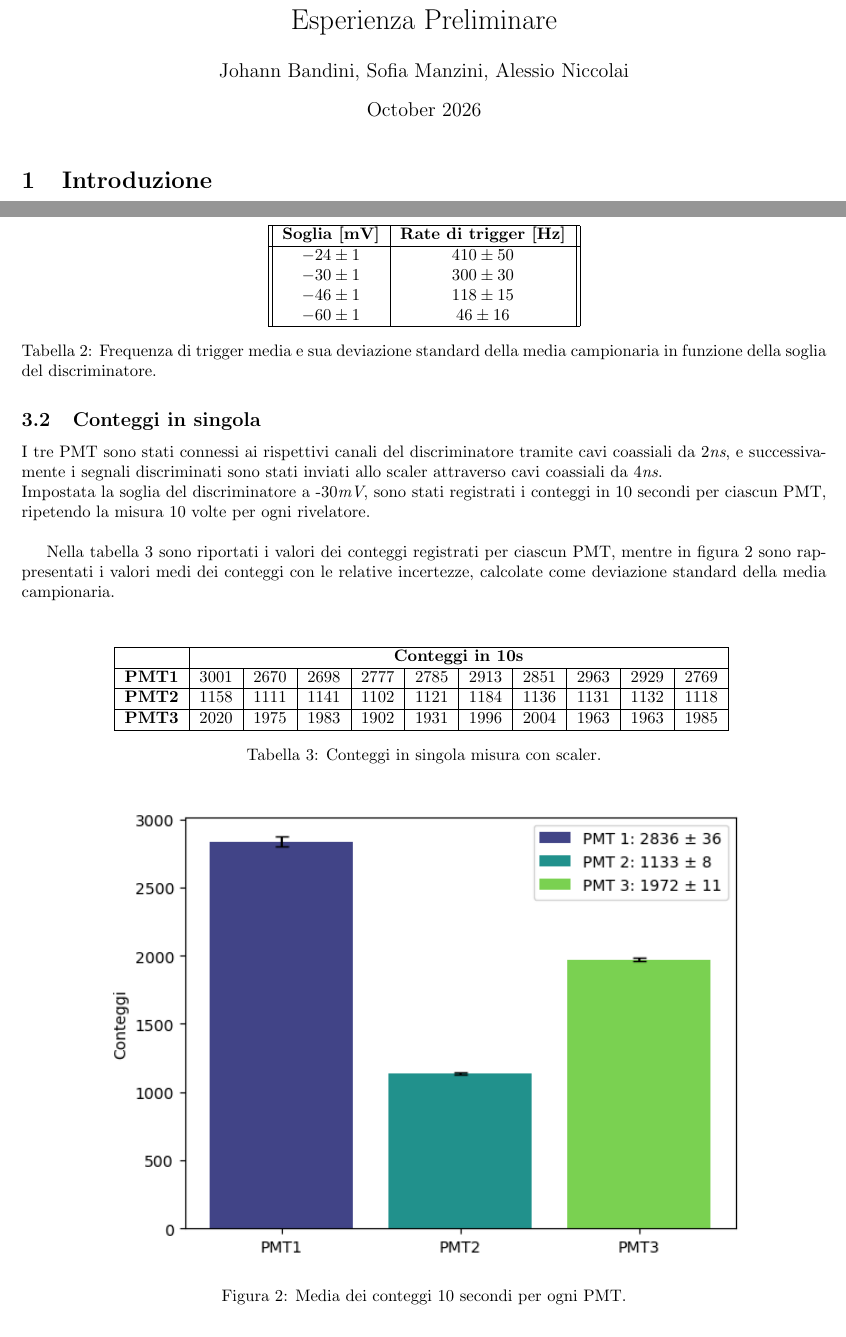
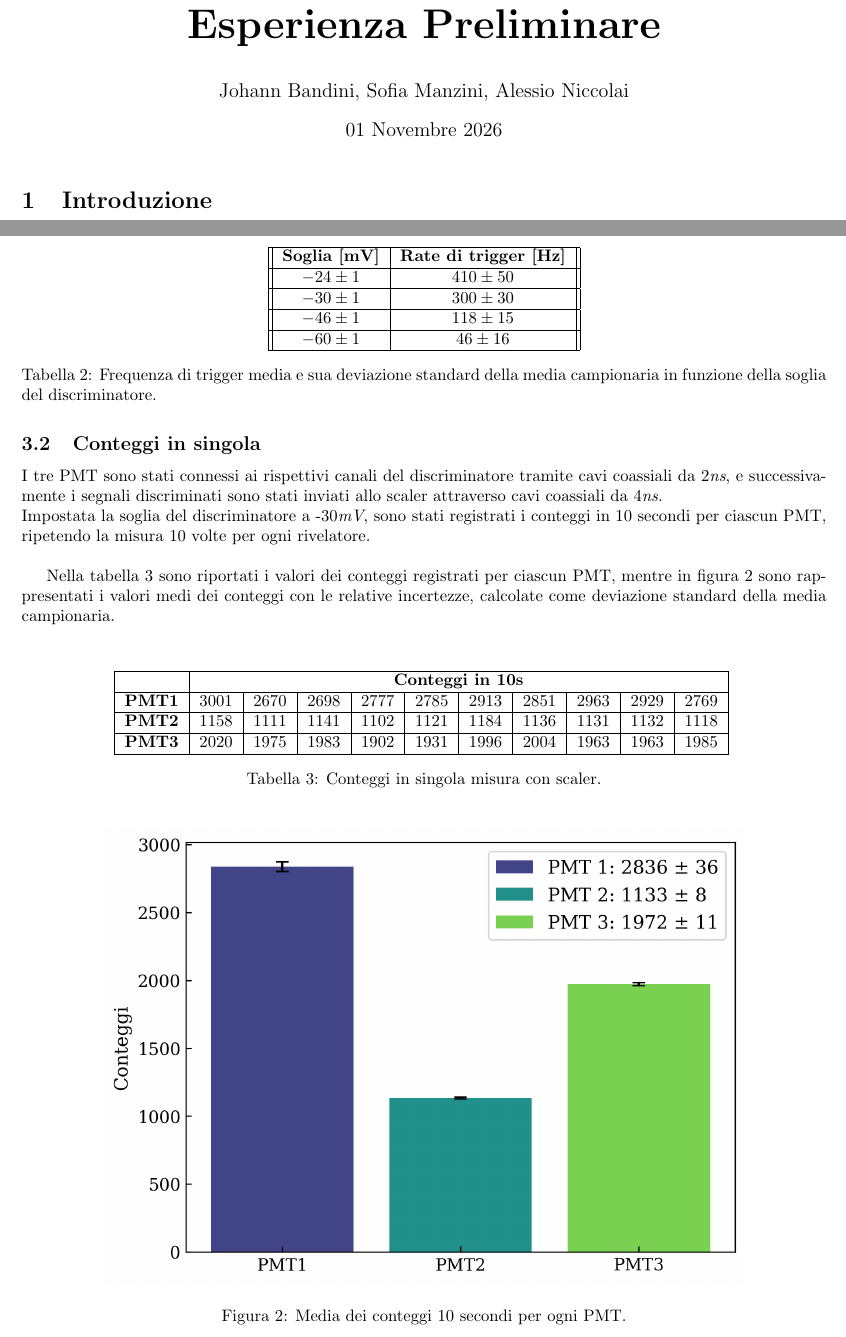
Before and after one commit to sofiamanzini/esperienza-preliminare, a LaTeX document (Relazione/Relazione.tex): two parts of pages 1 and 3 of 7, joined at a grey line, cut so that both start at the same text. Compiled offline with pdfLaTeX.

Commit message:
Formattazione pt.2

```diff
--- a/Relazione/Relazione.tex
+++ b/Relazione/Relazione.tex
@@ -18,9 +18,9 @@
 \usepackage{siunitx}
 \usepackage{setspace}
 
-\title{Esperienza Preliminare}
+\title{\Huge \textbf{Esperienza Preliminare}}
 \author{Johann Bandini, Sofia Manzini, Alessio Niccolai }
-\date{October 2026}
+\date{01 Novembre 2026}
 
 \begin{document}
 
@@ -108,9 +108,9 @@ Nella tabella~\ref{tab:effetto_soglia} sono riportati i valori medi di frequenza
     \hline
     \textbf{Soglia [mV]} & \textbf{Rate di trigger [Hz]} \\
     \hline
-    $-24 \pm 1$ & $410 \pm 50$ \\
-    $-30 \pm 1$ & $300 \pm 30$ \\
-    $-46 \pm 1$ & $118 \pm 15$ \\
+    $-24 \pm 1$ & $410 \pm 50$ \\ \hline
+    $-30 \pm 1$ & $300 \pm 30$ \\ \hline
+    $-46 \pm 1$ & $118 \pm 15$ \\ \hline
     $-60 \pm 1$ & $46 \pm 16$ \\
     \hline
   \end{tabular}
```
Also changed, not shown: Relazione/coincidenze.png, Relazione/conteggi in singola.png, Relazione/efficienza_v.png, Relazione/fit poisson.png, Relazione/rate_tensione.png, Relazione/Relazione.tex (2 more changed lines), 2 other files.
